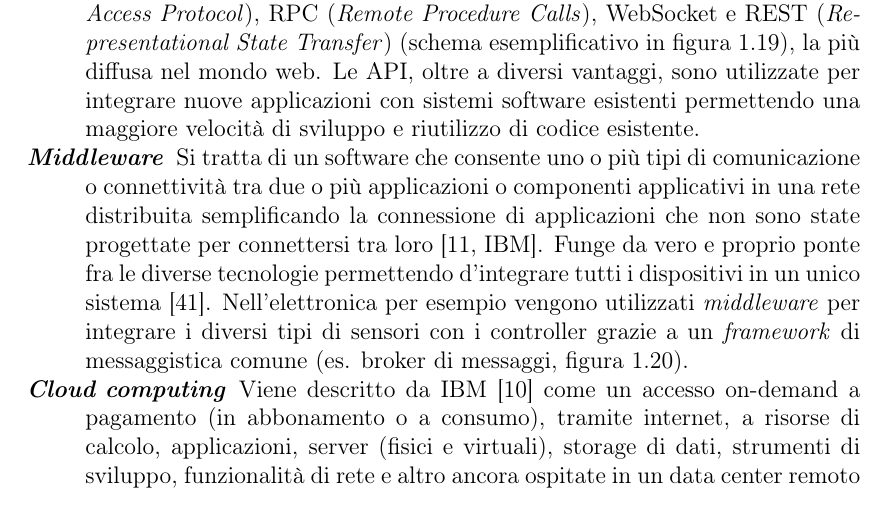
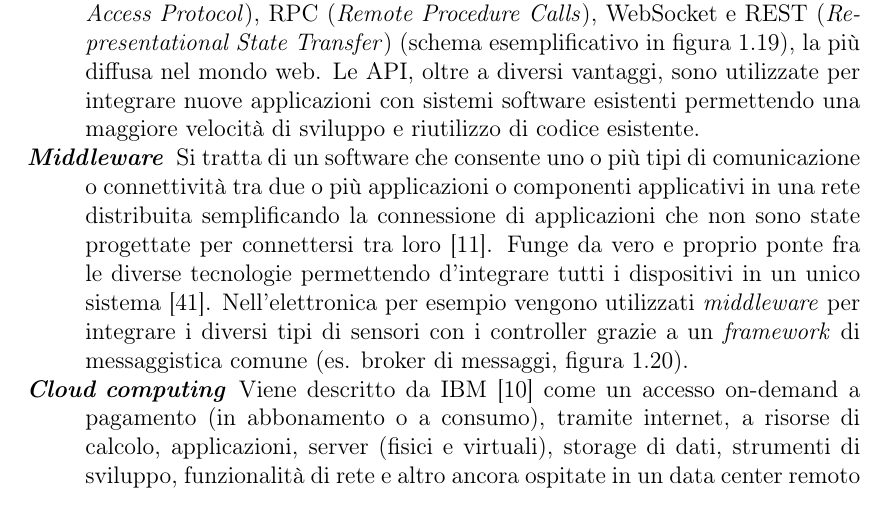
Before and after one commit to TeoV00/bachelor-thesis, a LaTeX book (main.tex, which reads chapters/mainmatter/context-and-motivation.tex): part of page 25 of 51, cut so that both start at the same text. Compiled offline with pdfLaTeX.

Commit message:
fix(context-motivation):fix

```diff
--- a/chapters/mainmatter/context-and-motivation.tex
+++ b/chapters/mainmatter/context-and-motivation.tex
@@ -375,7 +375,7 @@ Di seguito si elencano le principali tecniche d'integrazione:
         \label{fig:restAPIschema}
     \end{figure}
 
-    \item [\textit{Middleware}] Si tratta di un software che consente uno o più tipi di comunicazione o connettività tra due o più applicazioni o componenti applicativi in una rete distribuita semplificando la connessione di applicazioni che non sono state progettate per connettersi tra loro \cite[IBM]{ibm_middleware}. Funge da vero e proprio ponte fra le diverse tecnologie permettendo d'integrare tutti i dispositivi in un unico sistema \cite{aws}. Nell'elettronica per esempio vengono utilizzati \textit{middleware} per integrare i diversi tipi di sensori con i controller grazie a un \textit{framework} di messaggistica comune (es. broker di messaggi, figura \ref{fig:broker}).
+    \item [\textit{Middleware}] Si tratta di un software che consente uno o più tipi di comunicazione o connettività tra due o più applicazioni o componenti applicativi in una rete distribuita semplificando la connessione di applicazioni che non sono state progettate per connettersi tra loro \cite{ibm_middleware}. Funge da vero e proprio ponte fra le diverse tecnologie permettendo d'integrare tutti i dispositivi in un unico sistema \cite{aws}. Nell'elettronica per esempio vengono utilizzati \textit{middleware} per integrare i diversi tipi di sensori con i controller grazie a un \textit{framework} di messaggistica comune (es. broker di messaggi, figura \ref{fig:broker}).
 
     \begin{figure}
         \centering
```
